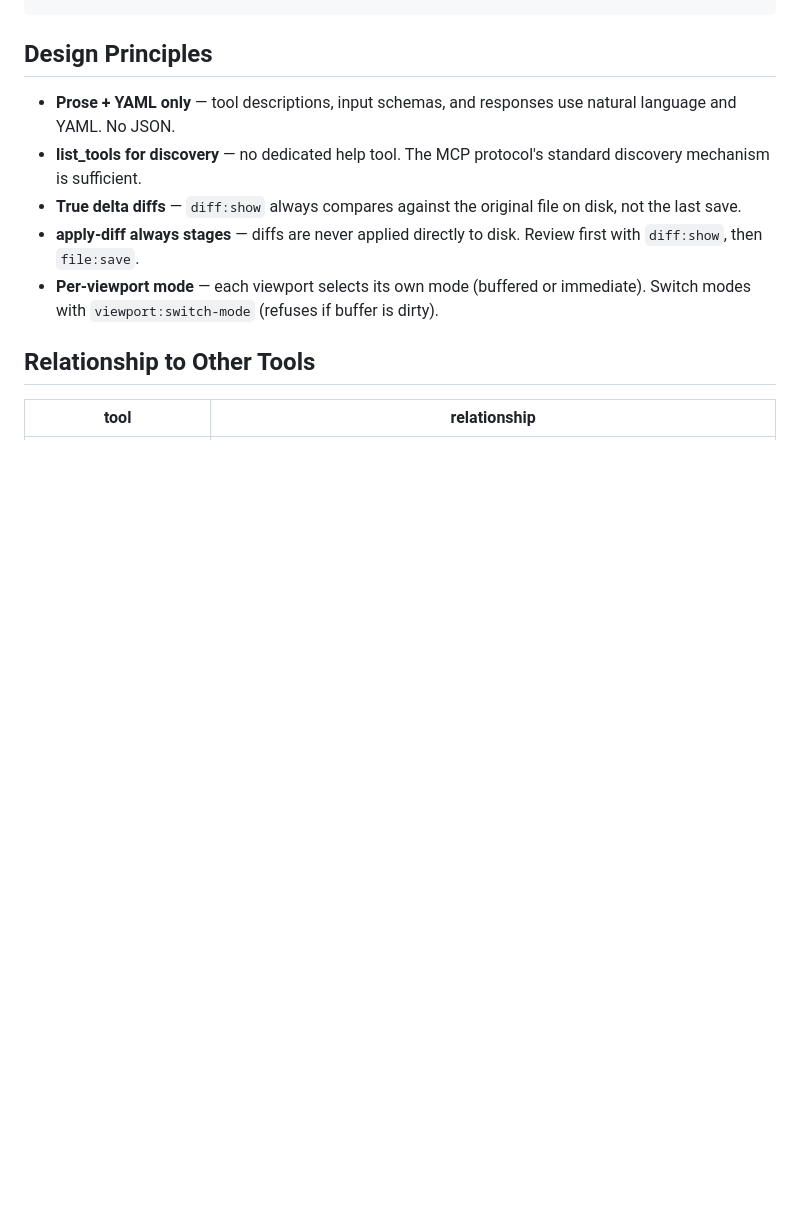
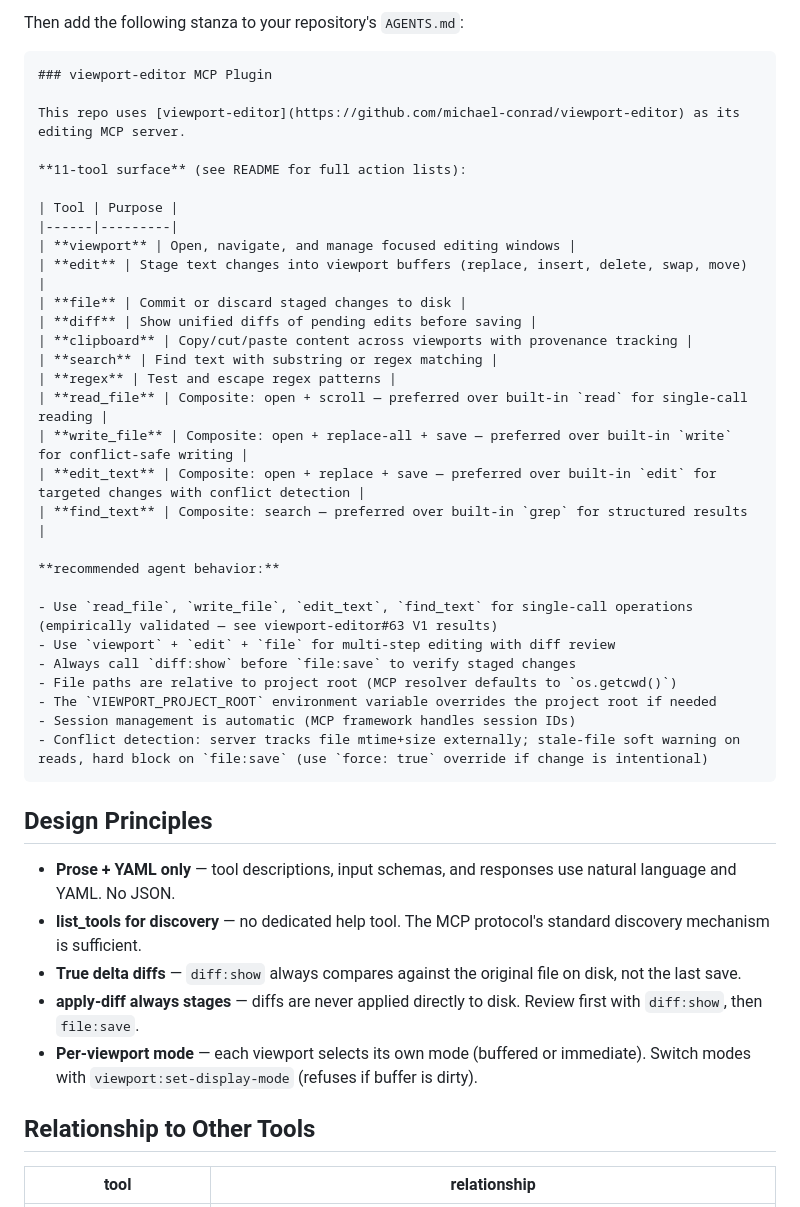
Before and after one commit to michael-conrad/viewport-editor, a Markdown page: README.md, the part around one of its changes. GitHub-like rendering; blank space fills up the shorter version.

Commit message:
#67: update README — v0.3.0 tag, 11-tool table, consuming repo instructions

````diff
--- a/README.md
+++ b/README.md
@@ -101,10 +122,44 @@ uv run viewport-editor
+Then add the following stanza to your repository's `AGENTS.md`:
+
+```markdown
+### viewport-editor MCP Plugin
+
+This repo uses [viewport-editor](https://github.com/michael-conrad/viewport-editor) as its editing MCP server.
+
+**11-tool surface** (see README for full action lists):
+
+| Tool | Purpose |
+|------|---------|
+| **viewport** | Open, navigate, and manage focused editing windows |
+| **edit** | Stage text changes into viewport buffers (replace, insert, delete, swap, move) |
+| **file** | Commit or discard staged changes to disk |
+| **diff** | Show unified diffs of pending edits before saving |
+| **clipboard** | Copy/cut/paste content across viewports with provenance tracking |
+| **search** | Find text with substring or regex matching |
+| **regex** | Test and escape regex patterns |
+| **read_file** | Composite: open + scroll — preferred over built-in `read` for single-call reading |
+| **write_file** | Composite: open + replace-all + save — preferred over built-in `write` for conflict-safe writing |
+| **edit_text** | Composite: open + replace + save — preferred over built-in `edit` for targeted changes with conflict detection |
+| **find_text** | Composite: search — preferred over built-in `grep` for structured results |
+
+**recommended agent behavior:**
+
+- Use `read_file`, `write_file`, `edit_text`, `find_text` for single-call operations (empirically validated — see viewport-editor#63 V1 results)
+- Use `viewport` + `edit` + `file` for multi-step editing with diff review
+- Always call `diff:show` before `file:save` to verify staged changes
+- File paths are relative to project root (MCP resolver defaults to `os.getcwd()`)
+- The `VIEWPORT_PROJECT_ROOT` environment variable overrides the project root if needed
+- Session management is automatic (MCP framework handles session IDs)
+- Conflict detection: server tracks file mtime+size externally; stale-file soft warning on reads, hard block on `file:save` (use `force: true` override if change is intentional)
+```
+
 ## Design Principles
 
 - **Prose + YAML only** — tool descriptions, input schemas, and responses use natural language and YAML. No JSON.
 - **list_tools for discovery** — no dedicated help tool. The MCP protocol's standard discovery mechanism is sufficient.
 - **True delta diffs** — `diff:show` always compares against the original file on disk, not the last save.
 - **apply-diff always stages** — diffs are never applied directly to disk. Review first with `diff:show`, then `file:save`.
-- **Per-viewport mode** — each viewport selects its own mode (buffered or immediate). Switch modes with `viewport:switch-mode` (refuses if buffer is dirty).
+- **Per-viewport mode** — each viewport selects its own mode (buffered or immediate). Switch modes with `viewport:set-display-mode` (refuses if buffer is dirty).
 
 ## Relationship to Other Tools
 
````
Also changed, not shown: other parts of README.md (+27 -6 lines), 67/spec-artifacts/plan.md (added, +498 -0 lines).
